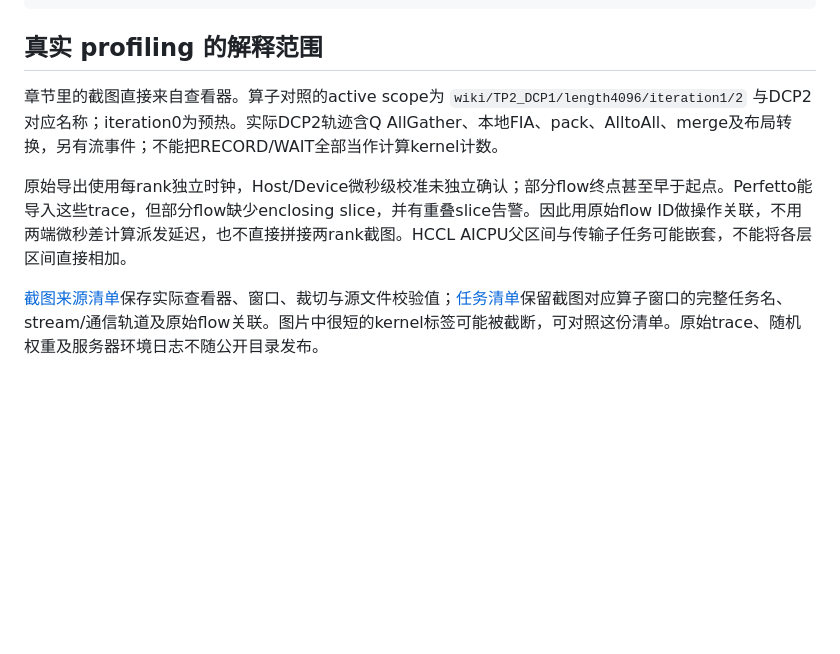
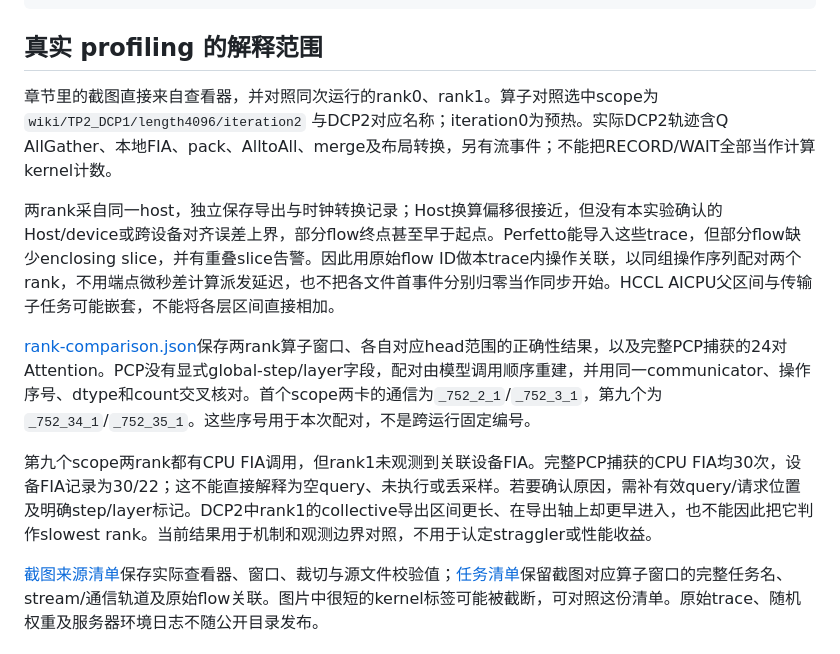
Before and after one commit to Tflowers-0129/inference-wiki, a Markdown page: experiments/context-parallel/README.md, the part around the change. Rendered like a GitHub page; blank space fills up the shorter version.

Commit message:
docs: compare both ranks in context parallel profiles

```diff
--- a/experiments/context-parallel/README.md
+++ b/experiments/context-parallel/README.md
@@ -89,9 +89,13 @@ python3 compare_results.py --results ./results --output ./comparison-recomputed.
 
 ## 真实 profiling 的解释范围
 
-章节里的截图直接来自查看器。算子对照的active scope为 `wiki/TP2_DCP1/length4096/iteration1/2` 与DCP2对应名称；iteration0为预热。实际DCP2轨迹含Q AllGather、本地FIA、pack、AlltoAll、merge及布局转换，另有流事件；不能把RECORD/WAIT全部当作计算kernel计数。
+章节里的截图直接来自查看器，并对照同次运行的rank0、rank1。算子对照选中scope为 `wiki/TP2_DCP1/length4096/iteration2` 与DCP2对应名称；iteration0为预热。实际DCP2轨迹含Q AllGather、本地FIA、pack、AlltoAll、merge及布局转换，另有流事件；不能把RECORD/WAIT全部当作计算kernel计数。
 
-原始导出使用每rank独立时钟，Host/Device微秒级校准未独立确认；部分flow终点甚至早于起点。Perfetto能导入这些trace，但部分flow缺少enclosing slice，并有重叠slice告警。因此用原始flow ID做操作关联，不用两端微秒差计算派发延迟，也不直接拼接两rank截图。HCCL AICPU父区间与传输子任务可能嵌套，不能将各层区间直接相加。
+两rank采自同一host，独立保存导出与时钟转换记录；Host换算偏移很接近，但没有本实验确认的Host/device或跨设备对齐误差上界，部分flow终点甚至早于起点。Perfetto能导入这些trace，但部分flow缺少enclosing slice，并有重叠slice告警。因此用原始flow ID做本trace内操作关联，以同组操作序列配对两个rank，不用端点微秒差计算派发延迟，也不把各文件首事件分别归零当作同步开始。HCCL AICPU父区间与传输子任务可能嵌套，不能将各层区间直接相加。
+
+[rank-comparison.json](results/rank-comparison.json)保存两rank算子窗口、各自对应head范围的正确性结果，以及完整PCP捕获的24对Attention。PCP没有显式global-step/layer字段，配对由模型调用顺序重建，并用同一communicator、操作序号、dtype和count交叉核对。首个scope两卡的通信为`_752_2_1`/`_752_3_1`，第九个为`_752_34_1`/`_752_35_1`。这些序号用于本次配对，不是跨运行固定编号。
+
+第九个scope两rank都有CPU FIA调用，但rank1未观测到关联设备FIA。完整PCP捕获的CPU FIA均30次，设备FIA记录为30/22；这不能直接解释为空query、未执行或丢采样。若要确认原因，需补有效query/请求位置及明确step/layer标记。DCP2中rank1的collective导出区间更长、在导出轴上却更早进入，也不能因此把它判作slowest rank。当前结果用于机制和观测边界对照，不用于认定straggler或性能收益。
 
 [截图来源清单](results/profiling-screenshots.json)保存实际查看器、窗口、裁切与源文件校验值；[任务清单](results/profiling-events.json)保留截图对应算子窗口的完整任务名、stream/通信轨道及原始flow关联。图片中很短的kernel标签可能被截断，可对照这份清单。原始trace、随机权重及服务器环境日志不随公开目录发布。
 
```
Also changed, not shown: README.md (+1 -1 lines), content/上下文并行与Attention归并.md (+62 -10 lines), dist/context-parallel.md (deleted, +0 -277 lines), dist/assets/profile-cp-dcp1-rank1.png (added), dist/assets/profile-cp-dcp2-rank1.png (added), dist/assets/profile-cp-pcp2-runner-rank0-scope9.png (added), dist/assets/profile-cp-pcp2-runner-rank1-scope9.png (added), dist/assets/profile-cp-pcp2-runner-rank1.png (added), 5 other files.
